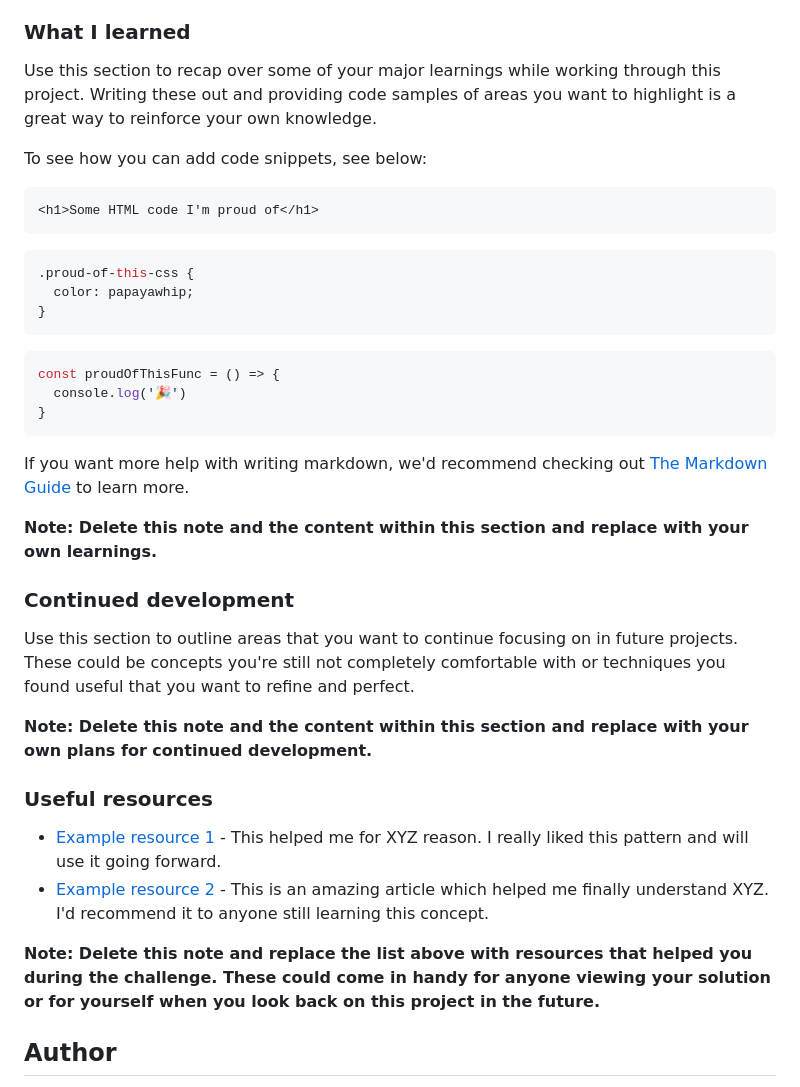
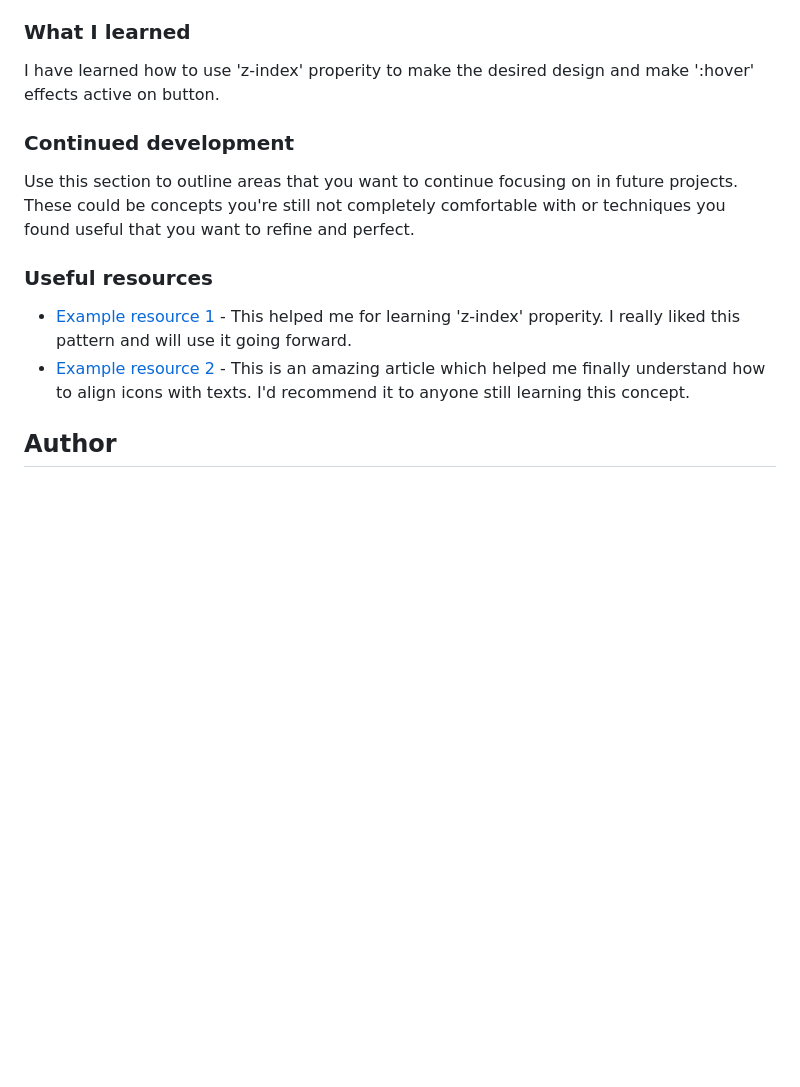
Before and after one commit to ToprakPehleeone/results-summary-component-main, a Markdown page: README-template.md, the part around the change printed below. Rendered like a GitHub page; blank space fills up the shorter version.

````diff
--- a/README-template.md
+++ b/README-template.md
@@ -62,40 +49,18 @@ Then crop/optimize/edit your image however you like, add it to your project, and
 
 ### What I learned
 
-Use this section to recap over some of your major learnings while working through this project. Writing these out and providing code samples of areas you want to highlight is a great way to reinforce your own knowledge.
-
-To see how you can add code snippets, see below:
-
-```html
-<h1>Some HTML code I'm proud of</h1>
-```
-```css
-.proud-of-this-css {
-  color: papayawhip;
-}
-```
-```js
-const proudOfThisFunc = () => {
-  console.log('🎉')
-}
-```
-
-If you want more help with writing markdown, we'd recommend checking out [The Markdown Guide](https://www.markdownguide.org/) to learn more.
-
-**Note: Delete this note and the content within this section and replace with your own learnings.**
+I have learned how to use 'z-index' properity to make the desired design and make ':hover' effects active on button.
 
 ### Continued development
 
 Use this section to outline areas that you want to continue focusing on in future projects. These could be concepts you're still not completely comfortable with or techniques you found useful that you want to refine and perfect.
 
-**Note: Delete this note and the content within this section and replace with your own plans for continued development.**
 
 ### Useful resources
 
-- [Example resource 1](https://www.example.com) - This helped me for XYZ reason. I really liked this pattern and will use it going forward.
-- [Example resource 2](https://www.example.com) - This is an amazing article which helped me finally understand XYZ. I'd recommend it to anyone still learning this concept.
+- [Example resource 1](https://www.w3schools.com/cssref/pr_pos_z-index.php) - This helped me for learning 'z-index' properity. I really liked this pattern and will use it going forward.
+- [Example resource 2](https://stackoverflow.com/questions/18799207/display-icons-and-text-on-the-same-line) - This is an amazing article which helped me finally understand how to align icons with texts. I'd recommend it to anyone still learning this concept.
 
-**Note: Delete this note and replace the list above with resources that helped you during the challenge. These could come in handy for anyone viewing your solution or for yourself when you look back on this project in the future.**
 
 ## Author
 
````
Also changed, not shown: other parts of README-template.md (+5 -18 lines), assets/images/desktop_screenshot.png (added), assets/images/mobile_screenshot.png (added), 2 other files.
